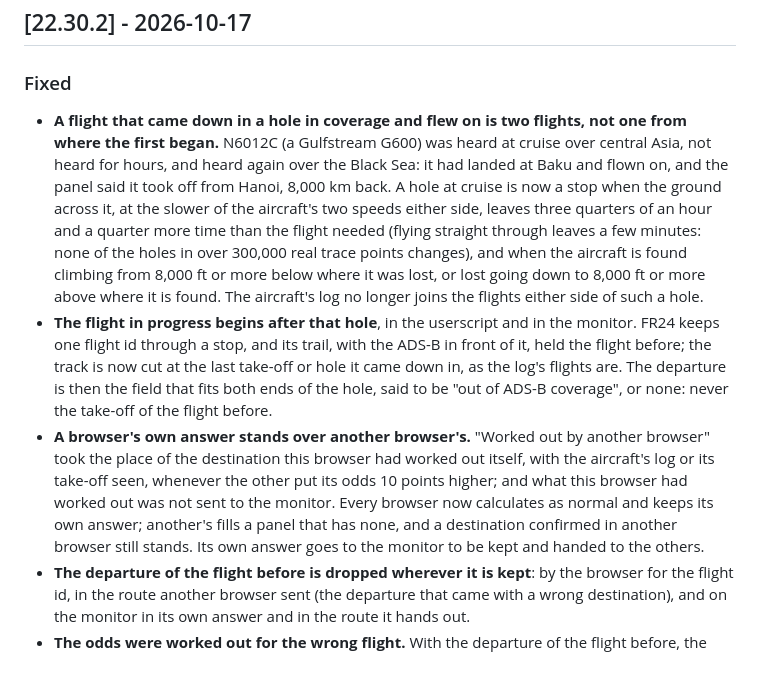
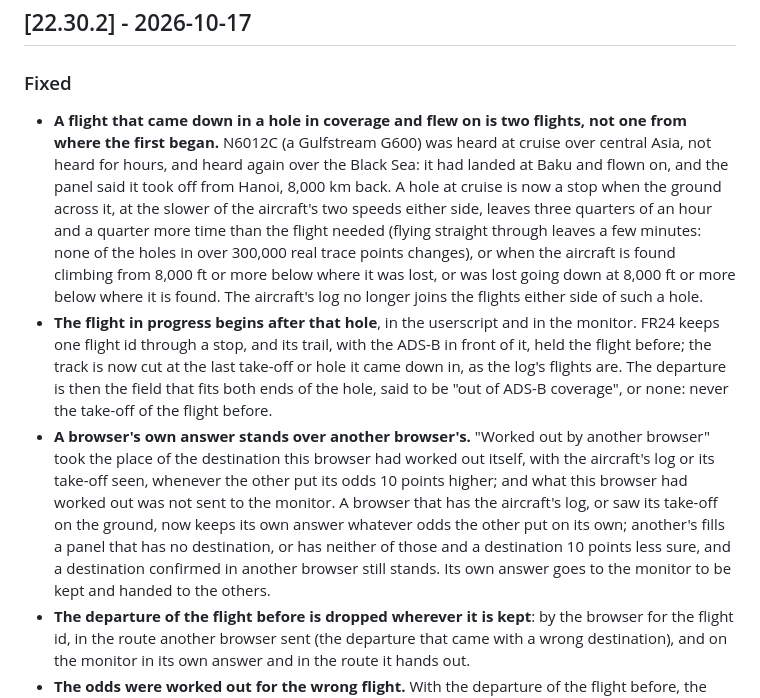
Before and after one commit to FinlayC1/fr24-ladd-unblocker, a Markdown page: CHANGELOG.md, the part around the change. Rendered like a GitHub page; blank space fills up the shorter version.

Commit message:
Docs: the altitude rule for a hole the right way round; which browsers keep their own answer
Docs only, no version bump.

- CHANGELOG (22.30.2) and docs/architecture.md said a hole is also a stop when the
  aircraft is lost going down at 8,000 ft or more *above* where it is found. It is
  *below*: lost descending at a level 8,000 ft or more under the one it is found at
  (slowGap: aDesc && b.alt - a.alt >= 8000). The code, its comment and its tests were
  right; only these two sentences were reversed.
- CHANGELOG (22.30.2): it is a browser that has the aircraft's log, or saw its take-off
  on the ground, that keeps its own answer whatever odds another browser put on its
  own. A panel with neither still takes another browser's answer when that is 10 points
  surer (composeRoute0's `informed`), as before.

Co-Authored-By: Claude Sonnet 5.5 <noreply@anthropic.com>
Claude-Session: https://claude.ai/code/session_01339DSQUqYaFLieLHx94skk

```diff
--- a/CHANGELOG.md
+++ b/CHANGELOG.md
@@ -5,9 +5,9 @@ All notable changes to the FR24 LADD Unblocker. Versions follow `MAJOR.MINOR.PAT
 ## [22.30.2] - 2026-10-17
 
 ### Fixed
-- **A flight that came down in a hole in coverage and flew on is two flights, not one from where the first began.** N6012C (a Gulfstream G600) was heard at cruise over central Asia, not heard for hours, and heard again over the Black Sea: it had landed at Baku and flown on, and the panel said it took off from Hanoi, 8,000 km back. A hole at cruise is now a stop when the ground across it, at the slower of the aircraft's two speeds either side, leaves three quarters of an hour and a quarter more time than the flight needed (flying straight through leaves a few minutes: none of the holes in over 300,000 real trace points changes), and when the aircraft is found climbing from 8,000 ft or more below where it was lost, or lost going down to 8,000 ft or more above where it is found. The aircraft's log no longer joins the flights either side of such a hole.
+- **A flight that came down in a hole in coverage and flew on is two flights, not one from where the first began.** N6012C (a Gulfstream G600) was heard at cruise over central Asia, not heard for hours, and heard again over the Black Sea: it had landed at Baku and flown on, and the panel said it took off from Hanoi, 8,000 km back. A hole at cruise is now a stop when the ground across it, at the slower of the aircraft's two speeds either side, leaves three quarters of an hour and a quarter more time than the flight needed (flying straight through leaves a few minutes: none of the holes in over 300,000 real trace points changes), or when the aircraft is found climbing from 8,000 ft or more below where it was lost, or was lost going down at 8,000 ft or more below where it is found. The aircraft's log no longer joins the flights either side of such a hole.
 - **The flight in progress begins after that hole**, in the userscript and in the monitor. FR24 keeps one flight id through a stop, and its trail, with the ADS-B in front of it, held the flight before; the track is now cut at the last take-off or hole it came down in, as the log's flights are. The departure is then the field that fits both ends of the hole, said to be "out of ADS-B coverage", or none: never the take-off of the flight before.
-- **A browser's own answer stands over another browser's.** "Worked out by another browser" took the place of the destination this browser had worked out itself, with the aircraft's log or its take-off seen, whenever the other put its odds 10 points higher; and what this browser had worked out was not sent to the monitor. Every browser now calculates as normal and keeps its own answer; another's fills a panel that has none, and a destination confirmed in another browser still stands. Its own answer goes to the monitor to be kept and handed to the others.
+- **A browser's own answer stands over another browser's.** "Worked out by another browser" took the place of the destination this browser had worked out itself, with the aircraft's log or its take-off seen, whenever the other put its odds 10 points higher; and what this browser had worked out was not sent to the monitor. A browser that has the aircraft's log, or saw its take-off on the ground, now keeps its own answer whatever odds the other put on its own; another's fills a panel that has no destination, or has neither of those and a destination 10 points less sure, and a destination confirmed in another browser still stands. Its own answer goes to the monitor to be kept and handed to the others.
 - **The departure of the flight before is dropped wherever it is kept**: by the browser for the flight id, in the route another browser sent (the departure that came with a wrong destination), and on the monitor in its own answer and in the route it hands out.
 - **The odds were worked out for the wrong flight.** With the departure of the flight before, the distance flown, the line flown and the range left were those of a flight from Hanoi, so the destinations it weighed lay along that line and none stood out. They are now worked out for the flight it is on. A jet still thousands of kilometres out, on a line a dozen airports share (across the Atlantic to the US East Coast), keeps near-equal odds for them: that is what is known until it is nearer.
 
```
Also changed, not shown: docs/architecture.md (+1 -1 lines).
